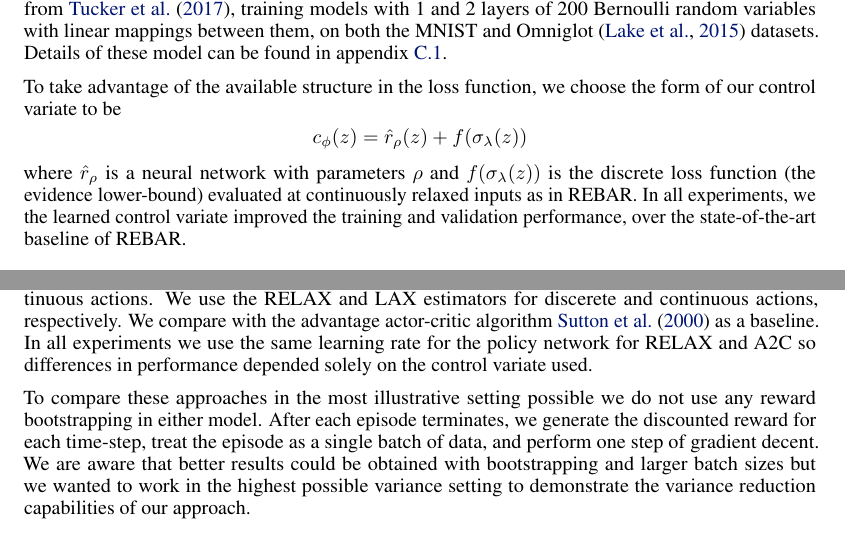
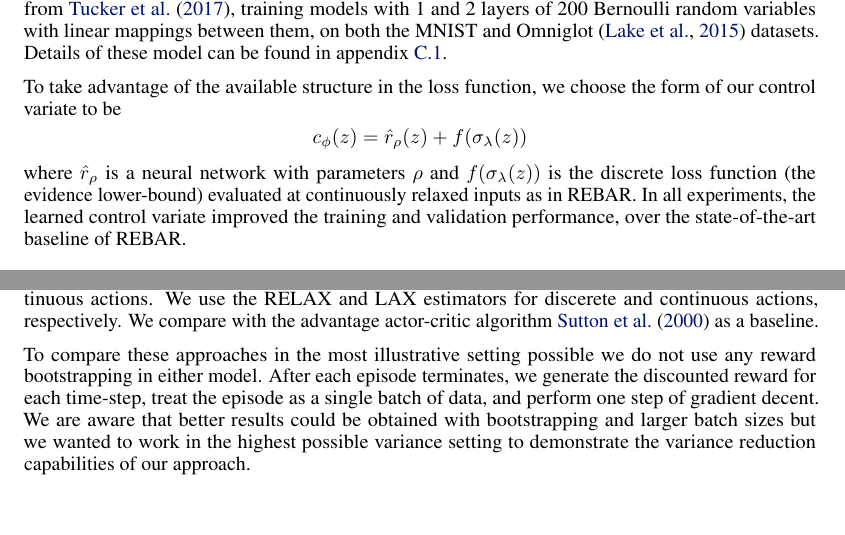
Before and after one commit to duvenaud/relax, a LaTeX paper (paper/generalized_rebar.tex): two parts of pages 7 and 8 of 15, joined at a grey line, cut so that both start at the same text, the shorter picture padded with empty space. Compiled offline with pdfLaTeX.

Commit message:
some cleanup

```diff
--- a/paper/generalized_rebar.tex
+++ b/paper/generalized_rebar.tex
@@ -596,7 +596,7 @@ To take advantage of the available structure in the loss function, we choose the
 %Our estimator takes the form of \eqref{eq:RELAX} with $$\bar \relaxed(z) = \relaxed(z) + f(\sigma_\lambda(z))$$ where $\relaxed(z)$ is a learned neural network and $f(\sigma_\lambda(z))$ is the Concrete relaxation of REBAR with temperature parameter $\lambda$.
 %
 %We compare  \cite{tucker2017rebar}.
-In all experiments, we the learned control variate improved the training and validation performance, over the state-of-the-art baseline of REBAR.
+In all experiments, the learned control variate improved the training and validation performance, over the state-of-the-art baseline of REBAR.
 
 \begin{table}[h]
 \centering
@@ -682,7 +682,6 @@ In all experiments, RELAX provides an increase in rate of convergence.
 We test our approach on a few simple reinforcement learning environments with discrete and continuous actions.
 We use the \RELAX{} and \LAX{} estimators for discerete and continuous actions, respectively.
 We compare with the advantage actor-critic algorithm~\cite{sutton2000policy} as a baseline.
-In all experiments we use the same learning rate for the policy network for RELAX and A2C so differences in performance depended solely on the control variate used.
 
 To compare these approaches in the most illustrative setting possible we do not use any reward bootstrapping in either model.
 After each episode terminates, we generate the discounted reward for each time-step, treat the episode as a single batch of data, and perform one step of gradient decent.
```
Also changed, not shown: paper/generalized_rebar.tex (4 more changed lines).
